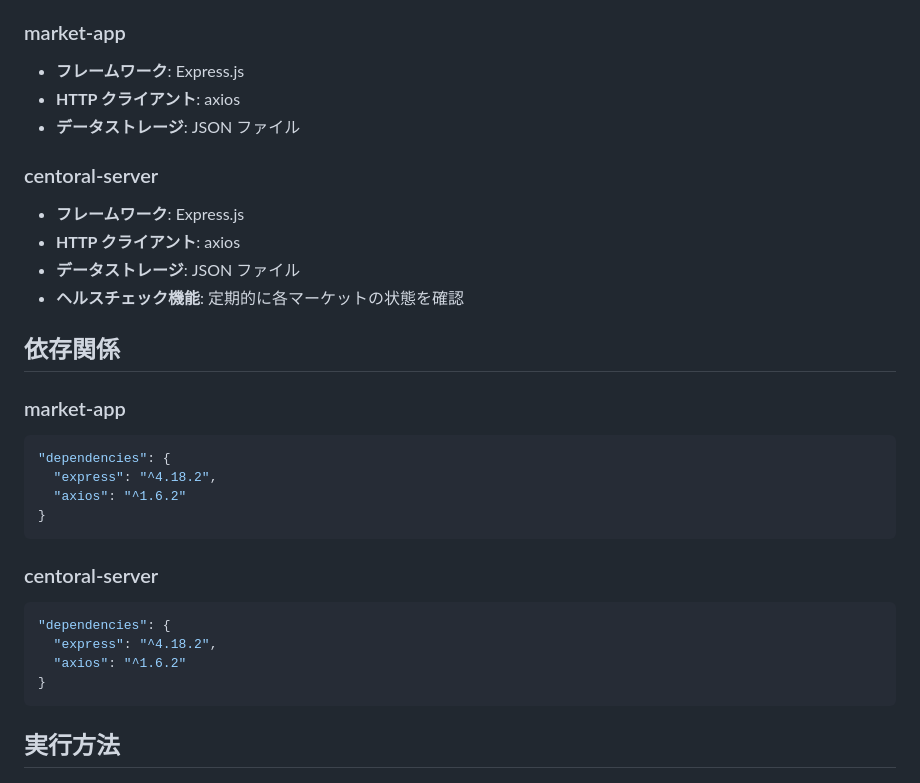
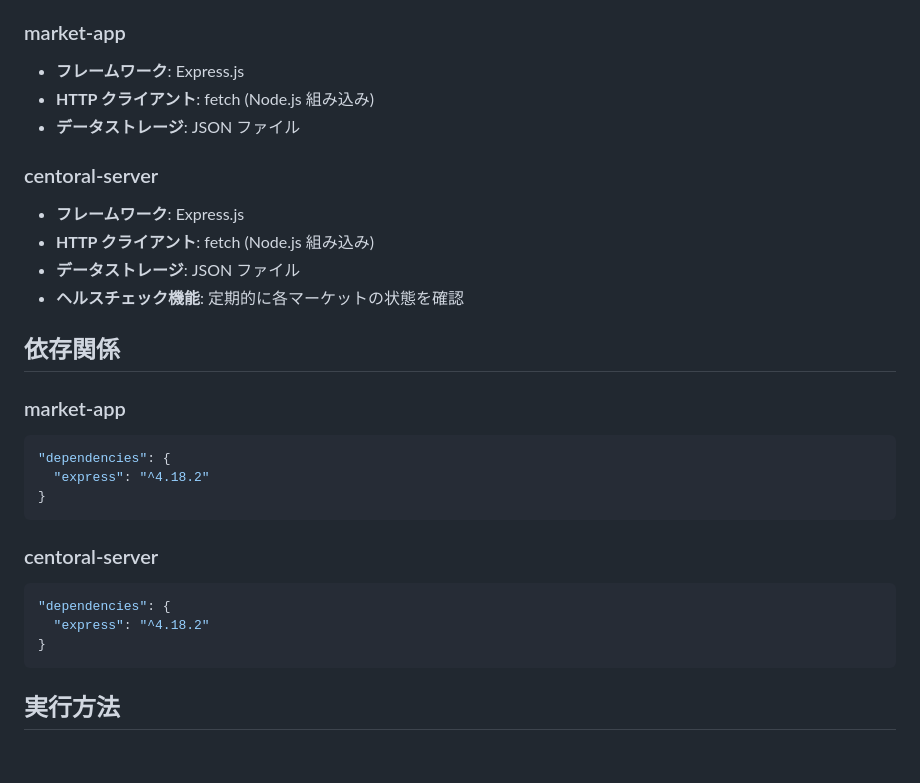
Before and after one commit to elzup/http-market-app, a Markdown page: docs/dev-container-analysis.md, the part around the change. GitHub-like rendering; blank space fills up the shorter version.

````diff
--- a/docs/dev-container-analysis.md
+++ b/docs/dev-container-analysis.md
@@ -13,13 +13,13 @@
 ### market-app
 
 - **フレームワーク**: Express.js
-- **HTTP クライアント**: axios
+- **HTTP クライアント**: fetch (Node.js 組み込み)
 - **データストレージ**: JSON ファイル
 
 ### centoral-server
 
 - **フレームワーク**: Express.js
-- **HTTP クライアント**: axios
+- **HTTP クライアント**: fetch (Node.js 組み込み)
 - **データストレージ**: JSON ファイル
 - **ヘルスチェック機能**: 定期的に各マーケットの状態を確認
 
@@ -29,8 +29,7 @@
 
 ```json
 "dependencies": {
-  "express": "^4.18.2",
-  "axios": "^1.6.2"
+  "express": "^4.18.2"
 }
 ```
 
@@ -38,8 +37,7 @@
 
 ```json
 "dependencies": {
-  "express": "^4.18.2",
-  "axios": "^1.6.2"
+  "express": "^4.18.2"
 }
 ```
 
````
Also changed, not shown: README.md (added, +105 -0 lines).
